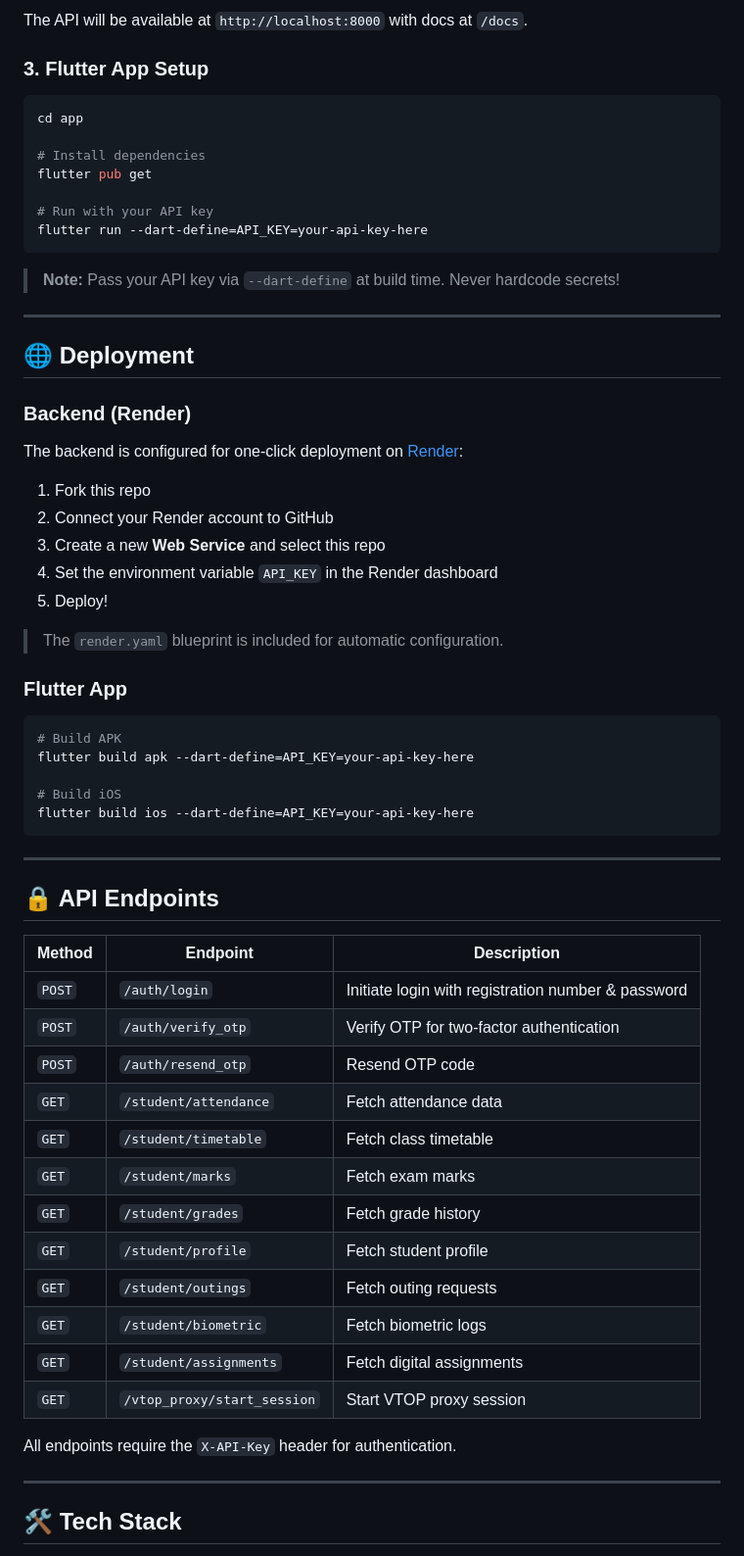
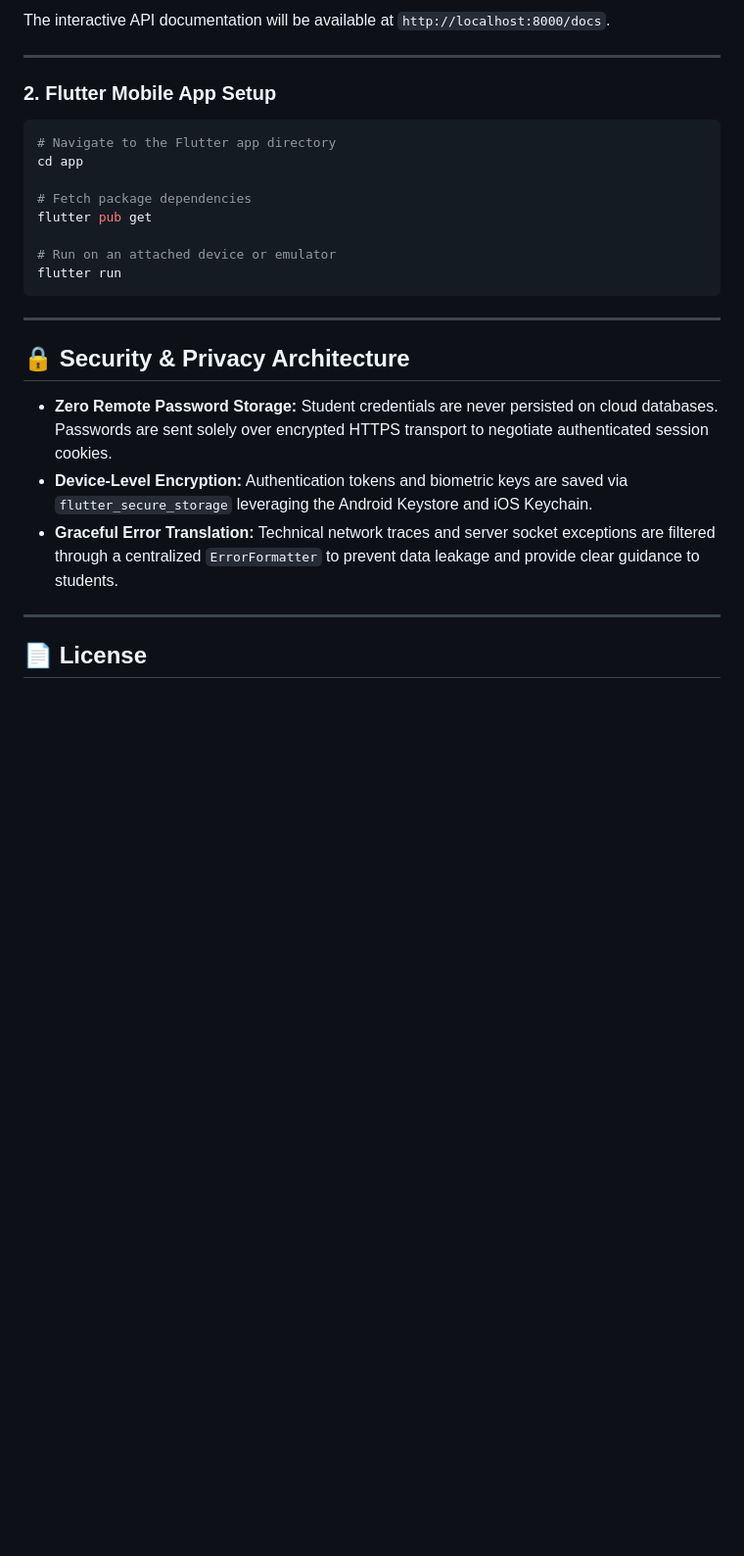
Before and after one commit to Gnanesh-2007/Vitap_nexus, a Markdown page: README.md, the part around one of its changes. Shown at 98% size. GitHub-like rendering; blank space fills up the shorter version.

````diff
--- a/README.md
+++ b/README.md
@@ -145,69 +123,30 @@ uvicorn src.main:app --reload --port 8000
 ```
-
-The API will be available at `http://localhost:8000` with docs at `/docs`.
-
-### 3. Flutter App Setup
-
-```bash
-cd app
-
-# Install dependencies
-flutter pub get
-
-# Run with your API key
-flutter run --dart-define=API_KEY=your-api-key-here
-```
-
-> **Note:** Pass your API key via `--dart-define` at build time. Never hardcode secrets!
+The interactive API documentation will be available at `http://localhost:8000/docs`.
 
 ---
 
-## 🌐 Deployment
-
-### Backend (Render)
-
-The backend is configured for one-click deployment on [Render](https://render.com):
-
-1. Fork this repo
-2. Connect your Render account to GitHub
-3. Create a new **Web Service** and select this repo
-4. Set the environment variable `API_KEY` in the Render dashboard
-5. Deploy!
-
-> The `render.yaml` blueprint is included for automatic configuration.
-
-### Flutter App
+### 2. Flutter Mobile App Setup
 
 ```bash
-# Build APK
-flutter build apk --dart-define=API_KEY=your-api-key-here
+# Navigate to the Flutter app directory
+cd app
 
-# Build iOS
-flutter build ios --dart-define=API_KEY=your-api-key-here
+# Fetch package dependencies
+flutter pub get
+
+# Run on an attached device or emulator
+flutter run
 ```
 
 ---
 
-## 🔒 API Endpoints
+## 🔒 Security & Privacy Architecture
 
-| Method | Endpoint | Description |
-|--------|----------|-------------|
-| `POST` | `/auth/login` | Initiate login with registration number & password |
-| `POST` | `/auth/verify_otp` | Verify OTP for two-factor authentication |
-| `POST` | `/auth/resend_otp` | Resend OTP code |
-| `GET` | `/student/attendance` | Fetch attendance data |
-| `GET` | `/student/timetable` | Fetch class timetable |
-| `GET` | `/student/marks` | Fetch exam marks |
-| `GET` | `/student/grades` | Fetch grade history |
-| `GET` | `/student/profile` | Fetch student profile |
-| `GET` | `/student/outings` | Fetch outing requests |
-| `GET` | `/student/biometric` | Fetch biometric logs |
-| `GET` | `/student/assignments` | Fetch digital assignments |
-| `GET` | `/vtop_proxy/start_session` | Start VTOP proxy session |
-
-All endpoints require the `X-API-Key` header for authentication.
+- **Zero Remote Password Storage:** Student credentials are never persisted on cloud databases. Passwords are sent solely over encrypted HTTPS transport to negotiate authenticated session cookies.
+- **Device-Level Encryption:** Authentication tokens and biometric keys are saved via `flutter_secure_storage` leveraging the Android Keystore and iOS Keychain.
+- **Graceful Error Translation:** Technical network traces and server socket exceptions are filtered through a centralized `ErrorFormatter` to prevent data leakage and provide clear guidance to students.
 
 ---
 
-## 🛠️ Tech Stack
+## 📄 License
 
````
Also changed, not shown: other parts of README.md (+89 -151 lines).
